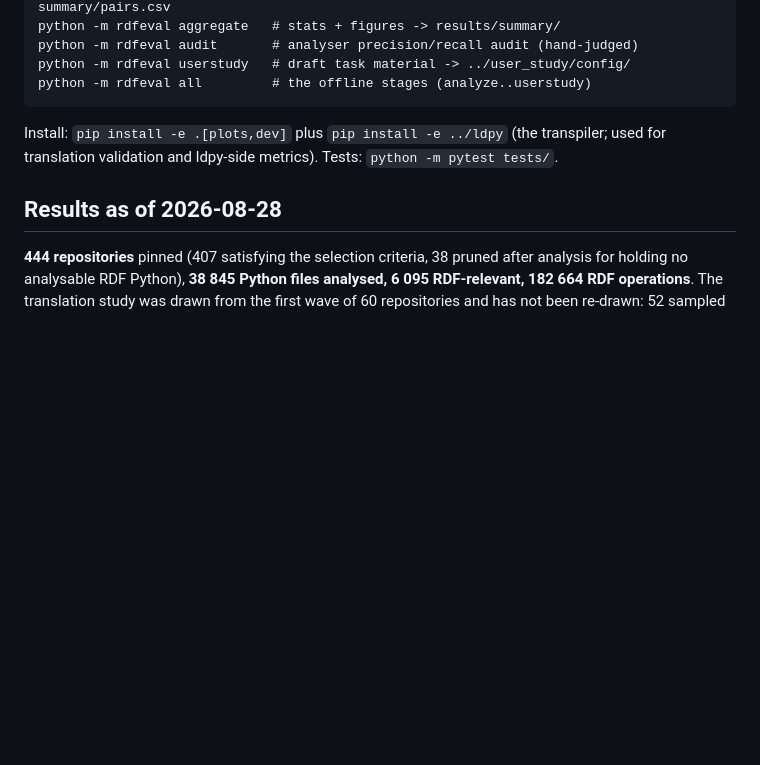
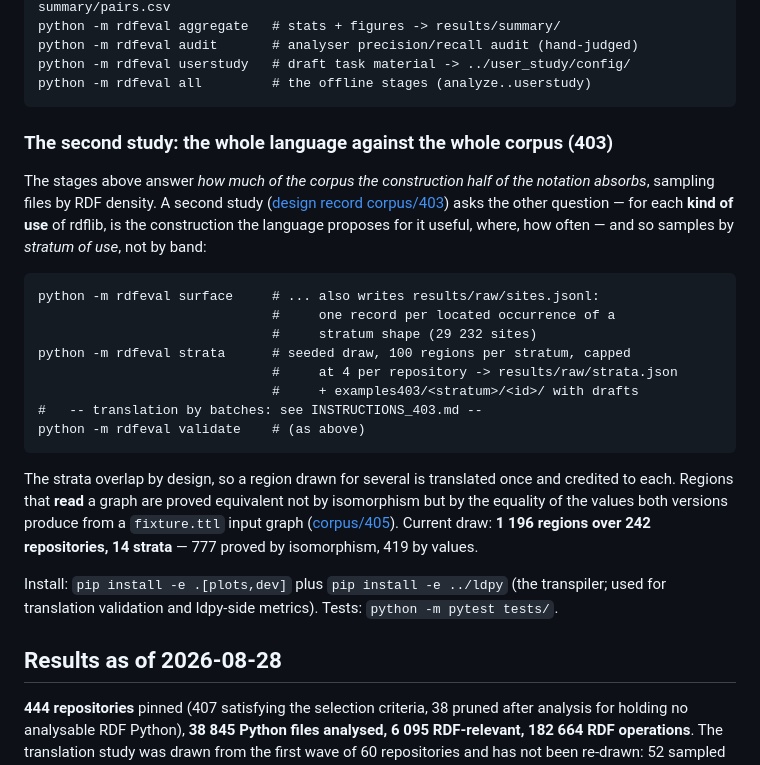
Before and after one commit to linked-data-python/corpus-study, a Markdown page: README.md, the part around the change. GitHub-like rendering; blank space fills up the shorter version.

Commit message:
README : la seconde étude (403) et ses deux étapes propres
Décrit `surface`/`sites.jsonl` et `strata` à côté du pipeline 401, dit
pourquoi les strates se recouvrent et renvoie aux fiches 403/405 pour le
protocole et l'oracle de lecture.

Co-Authored-By: Claude Opus 5 (1M context) <noreply@anthropic.com>

````diff
--- a/README.md
+++ b/README.md
@@ -53,6 +53,33 @@ python -m rdfeval audit       # analyser precision/recall audit (hand-judged)
 python -m rdfeval userstudy   # draft task material -> ../user_study/config/
 python -m rdfeval all         # the offline stages (analyze..userstudy)
 ```
+
+### The second study: the whole language against the whole corpus (403)
+
+The stages above answer *how much of the corpus the construction half of the
+notation absorbs*, sampling files by RDF density. A second study
+([design record corpus/403](../DESIGN_CHOICES/corpus/403-evaluation-absorption-complete.md))
+asks the other question — for each **kind of use** of rdflib, is the
+construction the language proposes for it useful, where, how often — and so
+samples by *stratum of use*, not by band:
+
+```
+python -m rdfeval surface     # ... also writes results/raw/sites.jsonl:
+                              #     one record per located occurrence of a
+                              #     stratum shape (29 232 sites)
+python -m rdfeval strata      # seeded draw, 100 regions per stratum, capped
+                              #     at 4 per repository -> results/raw/strata.json
+                              #     + examples403/<stratum>/<id>/ with drafts
+#   -- translation by batches: see INSTRUCTIONS_403.md --
+python -m rdfeval validate    # (as above)
+```
+
+The strata overlap by design, so a region drawn for several is translated once
+and credited to each. Regions that **read** a graph are proved equivalent not
+by isomorphism but by the equality of the values both versions produce from a
+`fixture.ttl` input graph ([corpus/405](../DESIGN_CHOICES/corpus/405-oracle-de-lecture.md)).
+Current draw: **1 196 regions over 242 repositories, 14 strata** — 777 proved
+by isomorphism, 419 by values.
 
 Install: `pip install -e .[plots,dev]` plus `pip install -e ../ldpy`
 (the transpiler; used for translation validation and ldpy-side metrics).
````
